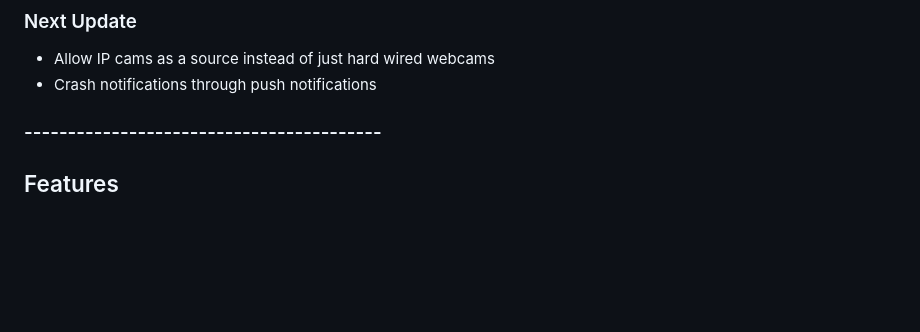
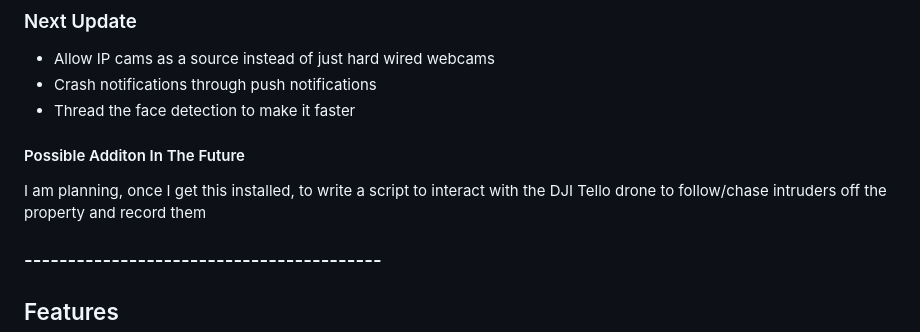
Before and after one commit to omtoi101/SecureHome, a Markdown page: README.md, the part around the change. Rendered like a GitHub page; blank space fills up the shorter version.

```diff
--- a/README.md
+++ b/README.md
@@ -8,6 +8,9 @@
 ### Next Update
 * Allow IP cams as a source instead of just hard wired webcams
 * Crash notifications through push notifications
+* Thread the face detection to make it faster
+#### Possible Additon In The Future
+I am planning, once I get this installed, to write a script to interact with the DJI Tello drone to follow/chase intruders off the property and record them
 ### -----------------------------------------
 
 ## Features
```
